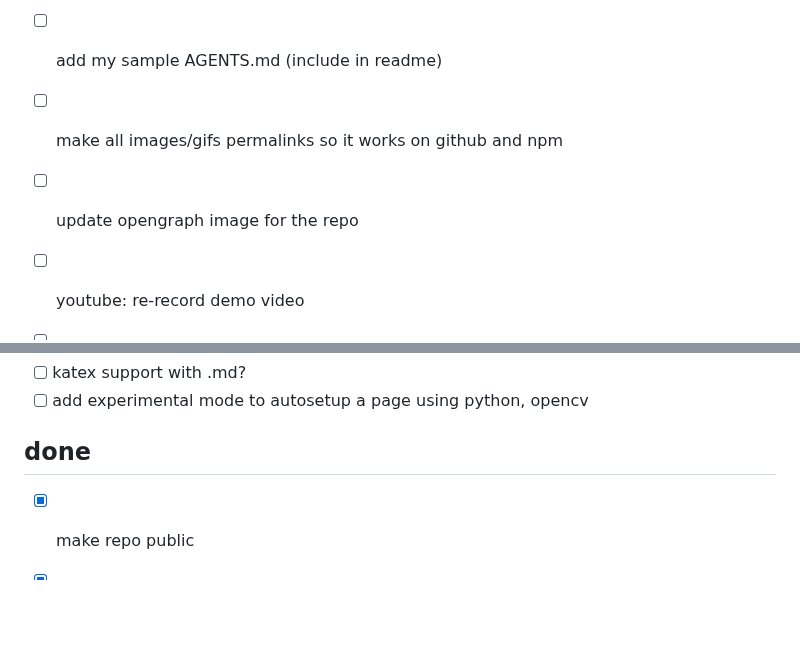
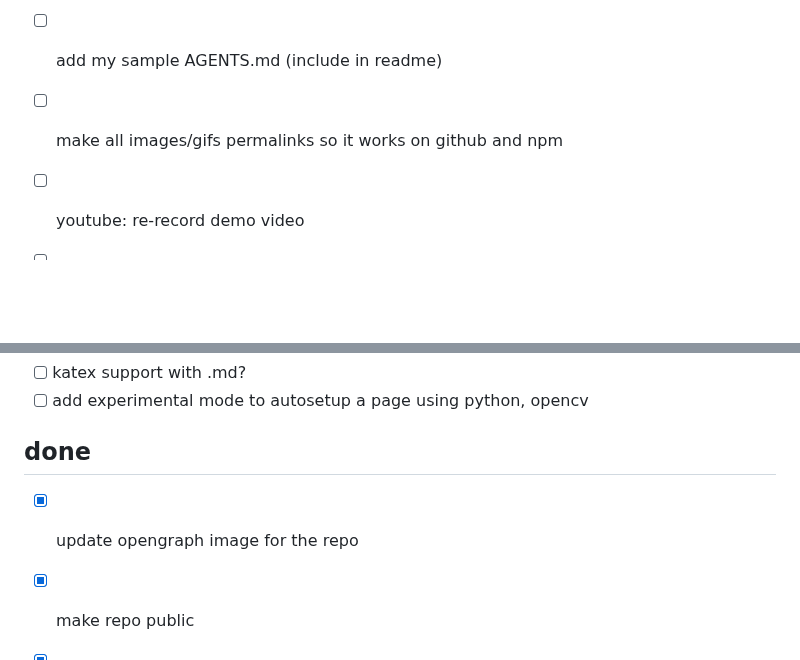
Before and after one commit to not-manu/annotate, a Markdown page: TODO.md, 2 parts joined by grey strips. Drawn GitHub-style; blank space fills up the shorter version.

Commit message:
update todos

```diff
--- a/TODO.md
+++ b/TODO.md
@@ -6,7 +6,6 @@
 - [ ] add a debug mode with DEBUG=1
 - [ ] add my sample AGENTS.md (include in readme)
 - [ ] make all images/gifs permalinks so it works on github and npm
-- [ ] update opengraph image for the repo
 - [ ] youtube: re-record demo video
 - [ ] youtube: edit and upload video
 - [ ] youtube: update readme to uncomment and link to the video
@@ -19,6 +18,7 @@
 
 ## done
 
+- [x] update opengraph image for the repo
 - [x] make repo public
 - [x] publish on npm!!
 - [x] latex: pad=0 property for \textbox should not mess with the size of the box, just add inner padding
```
